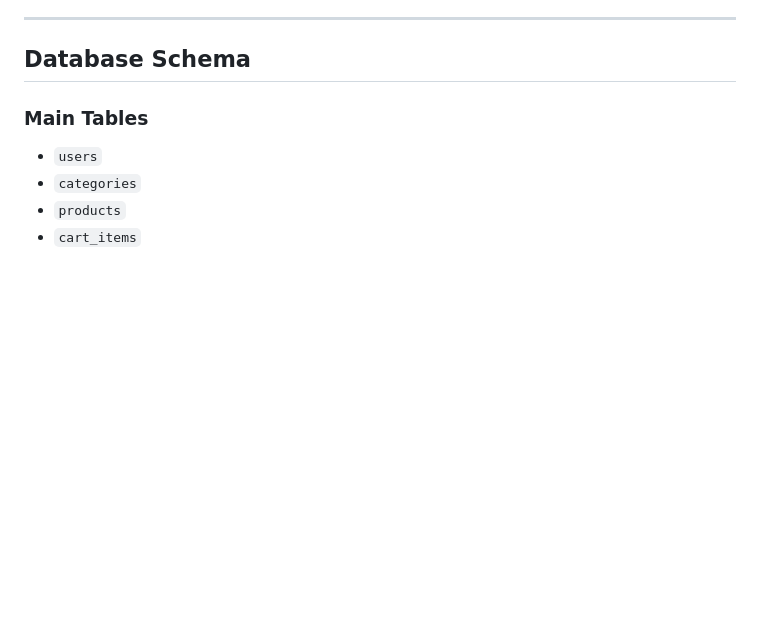
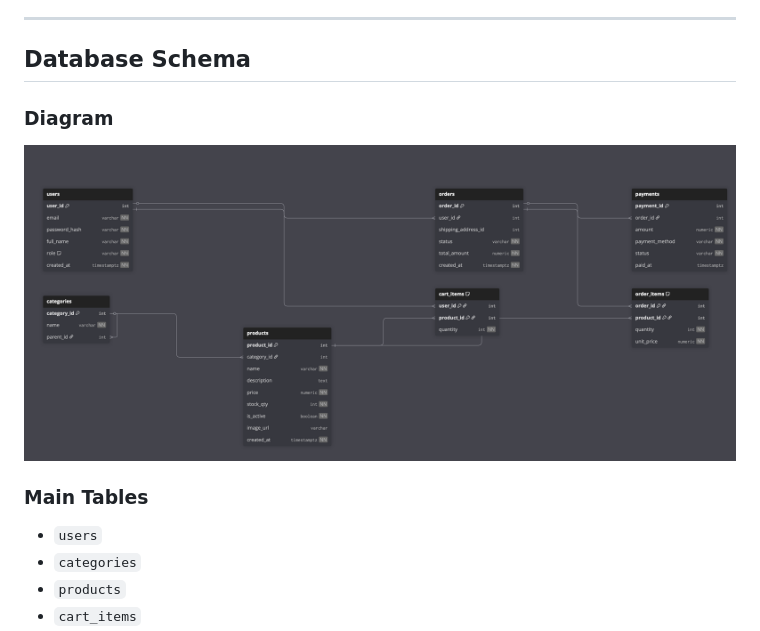
Before and after one commit to AmiNFeeD/Online_StoreDB, a Markdown page: README.md, the part around the change. Drawn GitHub-style; blank space fills up the shorter version.

Commit message:
readme edited a bit

```diff
--- a/README.md
+++ b/README.md
@@ -57,6 +57,10 @@ The project is designed to be **cross-platform** and works on:
 ---
 
 ## Database Schema
+
+### Diagram
+
+![image](/screens/diagram.png)
 
 ### Main Tables
 - `users`
```
